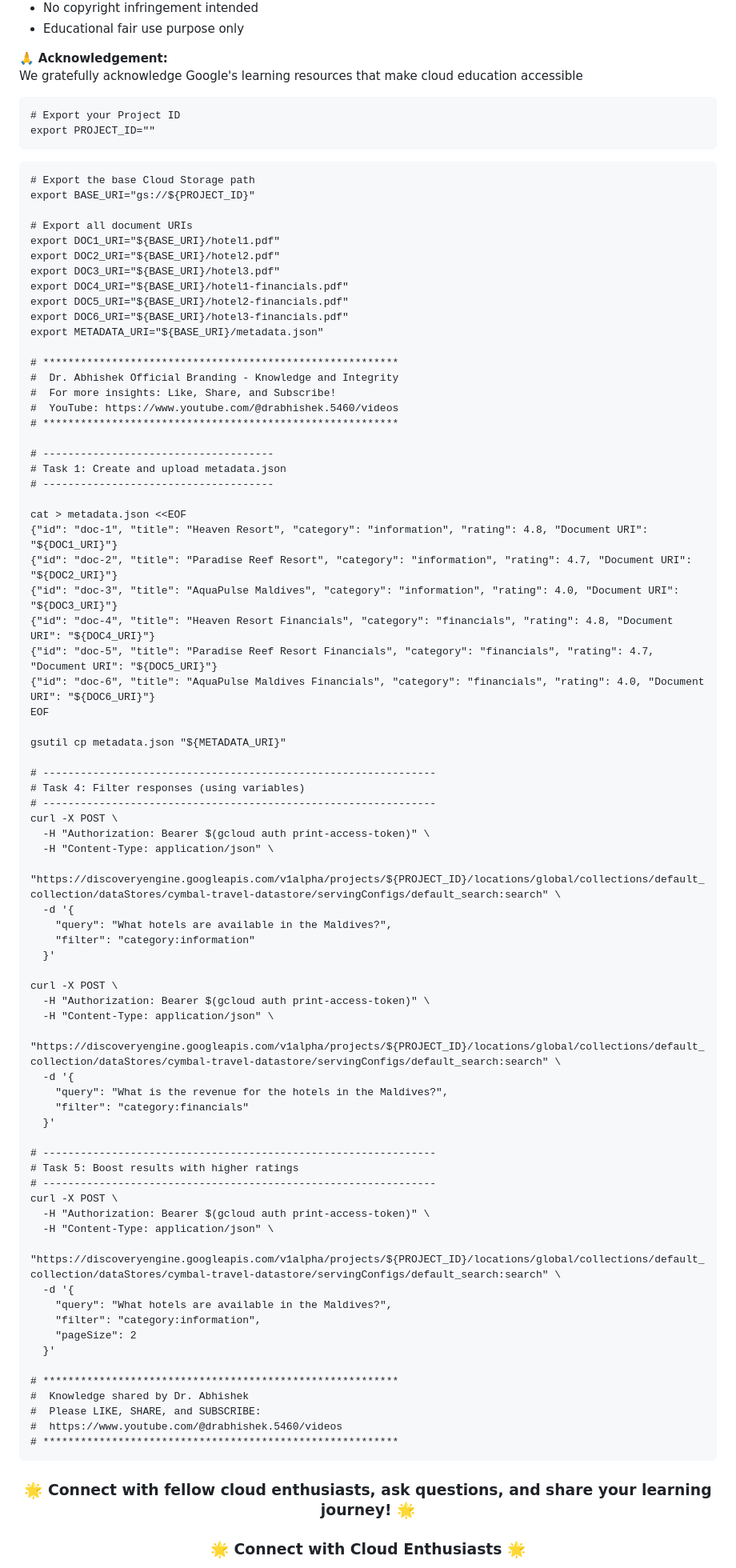
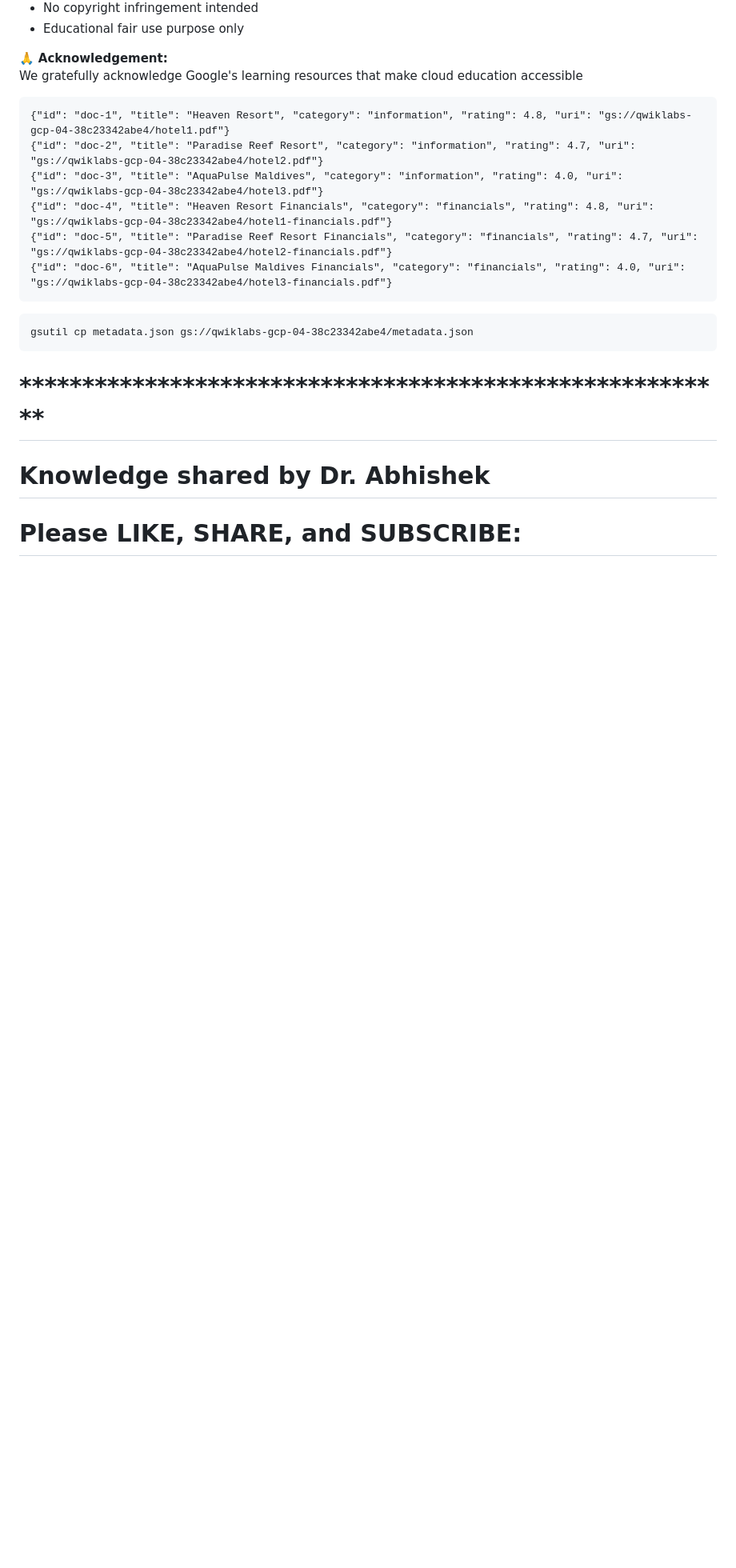
Before and after one commit to vborets/GoogleCloudSkillsboost, a Markdown page: Configure AI Applications to Optimize Search Results: Challenge Lab/lab.md, the part around the change. Shown: that part at 80% size. Drawn GitHub-style; blank space fills up the shorter version.

````diff
--- a/Configure AI Applications to Optimize Search Results: Challenge Lab/lab.md
+++ b/Configure AI Applications to Optimize Search Results: Challenge Lab/lab.md
@@ -45,76 +45,16 @@ We gratefully acknowledge Google's learning resources that make cloud education
 </div>
 
 ```
-# Export your Project ID
-export PROJECT_ID=""
+{"id": "doc-1", "title": "Heaven Resort", "category": "information", "rating": 4.8, "uri": "gs://qwiklabs-gcp-04-38c23342abe4/hotel1.pdf"}
+{"id": "doc-2", "title": "Paradise Reef Resort", "category": "information", "rating": 4.7, "uri": "gs://qwiklabs-gcp-04-38c23342abe4/hotel2.pdf"}
+{"id": "doc-3", "title": "AquaPulse Maldives", "category": "information", "rating": 4.0, "uri": "gs://qwiklabs-gcp-04-38c23342abe4/hotel3.pdf"}
+{"id": "doc-4", "title": "Heaven Resort Financials", "category": "financials", "rating": 4.8, "uri": "gs://qwiklabs-gcp-04-38c23342abe4/hotel1-financials.pdf"}
+{"id": "doc-5", "title": "Paradise Reef Resort Financials", "category": "financials", "rating": 4.7, "uri": "gs://qwiklabs-gcp-04-38c23342abe4/hotel2-financials.pdf"}
+{"id": "doc-6", "title": "AquaPulse Maldives Financials", "category": "financials", "rating": 4.0, "uri": "gs://qwiklabs-gcp-04-38c23342abe4/hotel3-financials.pdf"}
 ```
 ```
-# Export the base Cloud Storage path
-export BASE_URI="gs://${PROJECT_ID}"
-
-# Export all document URIs
-export DOC1_URI="${BASE_URI}/hotel1.pdf"
-export DOC2_URI="${BASE_URI}/hotel2.pdf"
-export DOC3_URI="${BASE_URI}/hotel3.pdf"
-export DOC4_URI="${BASE_URI}/hotel1-financials.pdf"
-export DOC5_URI="${BASE_URI}/hotel2-financials.pdf"
-export DOC6_URI="${BASE_URI}/hotel3-financials.pdf"
-export METADATA_URI="${BASE_URI}/metadata.json"
-
-# *********************************************************
-#  Dr. Abhishek Official Branding - Knowledge and Integrity
-#  For more insights: Like, Share, and Subscribe!
-#  YouTube: https://www.youtube.com/@drabhishek.5460/videos
-# *********************************************************
-
-# -------------------------------------
-# Task 1: Create and upload metadata.json
-# -------------------------------------
-
-cat > metadata.json <<EOF
-{"id": "doc-1", "title": "Heaven Resort", "category": "information", "rating": 4.8, "Document URI": "${DOC1_URI}"}
-{"id": "doc-2", "title": "Paradise Reef Resort", "category": "information", "rating": 4.7, "Document URI": "${DOC2_URI}"}
-{"id": "doc-3", "title": "AquaPulse Maldives", "category": "information", "rating": 4.0, "Document URI": "${DOC3_URI}"}
-{"id": "doc-4", "title": "Heaven Resort Financials", "category": "financials", "rating": 4.8, "Document URI": "${DOC4_URI}"}
-{"id": "doc-5", "title": "Paradise Reef Resort Financials", "category": "financials", "rating": 4.7, "Document URI": "${DOC5_URI}"}
-{"id": "doc-6", "title": "AquaPulse Maldives Financials", "category": "financials", "rating": 4.0, "Document URI": "${DOC6_URI}"}
-EOF
-
-gsutil cp metadata.json "${METADATA_URI}"
-
-# ---------------------------------------------------------------
-# Task 4: Filter responses (using variables)
-# ---------------------------------------------------------------
-curl -X POST \
-  -H "Authorization: Bearer $(gcloud auth print-access-token)" \
-  -H "Content-Type: application/json" \
-  "https://discoveryengine.googleapis.com/v1alpha/projects/${PROJECT_ID}/locations/global/collections/default_collection/dataStores/cymbal-travel-datastore/servingConfigs/default_search:search" \
-  -d '{
-    "query": "What hotels are available in the Maldives?",
-    "filter": "category:information"
-  }'
-
-curl -X POST \
-  -H "Authorization: Bearer $(gcloud auth print-access-token)" \
-  -H "Content-Type: application/json" \
-  "https://discoveryengine.googleapis.com/v1alpha/projects/${PROJECT_ID}/locations/global/collections/default_collection/dataStores/cymbal-travel-datastore/servingConfigs/default_search:search" \
-  -d '{
-    "query": "What is the revenue for the hotels in the Maldives?",
-    "filter": "category:financials"
-  }'
-
-# ---------------------------------------------------------------
-# Task 5: Boost results with higher ratings
-# ---------------------------------------------------------------
-curl -X POST \
-  -H "Authorization: Bearer $(gcloud auth print-access-token)" \
-  -H "Content-Type: application/json" \
-  "https://discoveryengine.googleapis.com/v1alpha/projects/${PROJECT_ID}/locations/global/collections/default_collection/dataStores/cymbal-travel-datastore/servingConfigs/default_search:search" \
-  -d '{
-    "query": "What hotels are available in the Maldives?",
-    "filter": "category:information",
-    "pageSize": 2
-  }'
+gsutil cp metadata.json gs://qwiklabs-gcp-04-38c23342abe4/metadata.json
+```
 
 # *********************************************************
 #  Knowledge shared by Dr. Abhishek
````
